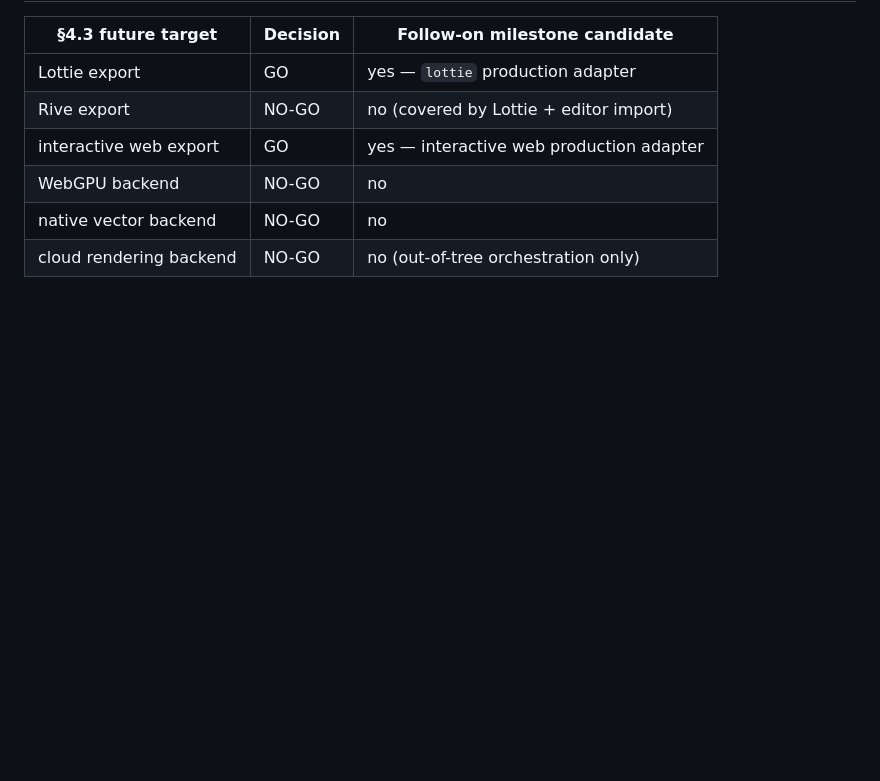
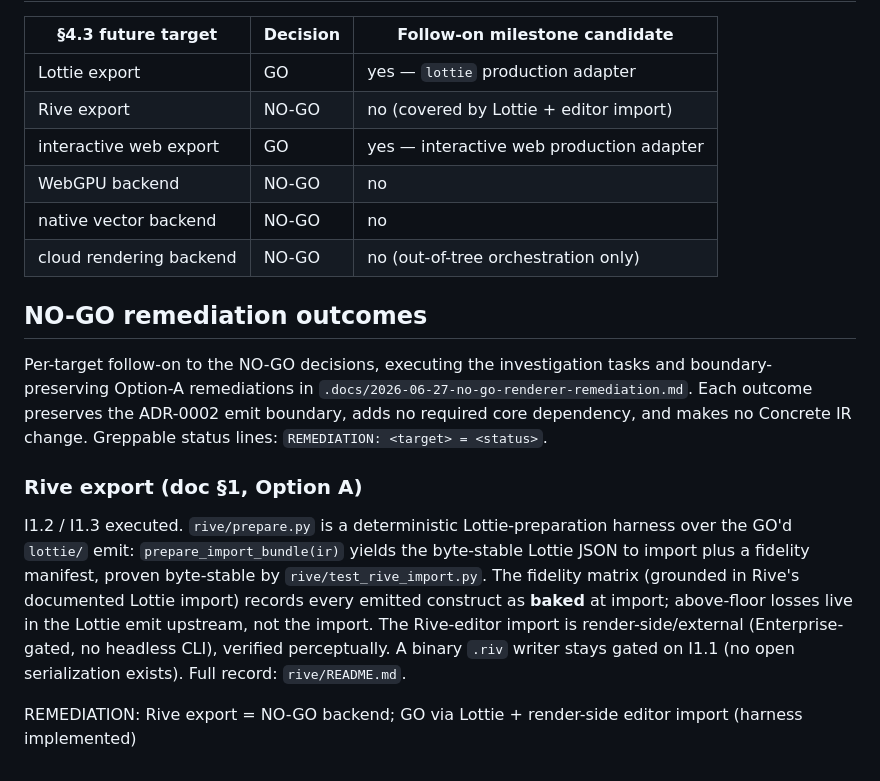
Before and after one commit to Mathews-Tom/VIROC, a Markdown page: experiments/adapters/RESULTS.md, the part around the change. Drawn GitHub-style; blank space fills up the shorter version.

Commit message:
docs(experiments/adapters): record Rive Lottie-import remediation
Extend rive/README.md with the implemented Option-A harness, the I1.2 import
procedure, the grounded fidelity matrix, and the I1.3 determinism analysis. Add a
NO-GO remediation-outcomes section to RESULTS.md with a greppable REMEDIATION line.
Rive stays NO-GO as a backend, GO as a downstream of Lottie.

Stack-Id: nogo-remediation-8351c4
Stack-Position: 1/4

```diff
--- a/experiments/adapters/RESULTS.md
+++ b/experiments/adapters/RESULTS.md
@@ -151,3 +151,25 @@ the candidates, not their implementation.
 | WebGPU backend | NO-GO | no |
 | native vector backend | NO-GO | no |
 | cloud rendering backend | NO-GO | no (out-of-tree orchestration only) |
+
+## NO-GO remediation outcomes
+
+Per-target follow-on to the NO-GO decisions, executing the investigation tasks and
+boundary-preserving Option-A remediations in
+`.docs/2026-06-27-no-go-renderer-remediation.md`. Each outcome preserves the
+ADR-0002 emit boundary, adds no required core dependency, and makes no Concrete IR
+change. Greppable status lines: `REMEDIATION: <target> = <status>`.
+
+### Rive export (doc §1, Option A)
+
+I1.2 / I1.3 executed. `rive/prepare.py` is a deterministic Lottie-preparation
+harness over the GO'd `lottie/` emit: `prepare_import_bundle(ir)` yields the
+byte-stable Lottie JSON to import plus a fidelity manifest, proven byte-stable by
+`rive/test_rive_import.py`. The fidelity matrix (grounded in Rive's documented
+Lottie import) records every emitted construct as **baked** at import; above-floor
+losses live in the Lottie emit upstream, not the import. The Rive-editor import is
+render-side/external (Enterprise-gated, no headless CLI), verified perceptually.
+A binary `.riv` writer stays gated on I1.1 (no open serialization exists). Full
+record: `rive/README.md`.
+
+REMEDIATION: Rive export = NO-GO backend; GO via Lottie + render-side editor import (harness implemented)
```
Also changed, not shown: 1 other file.
